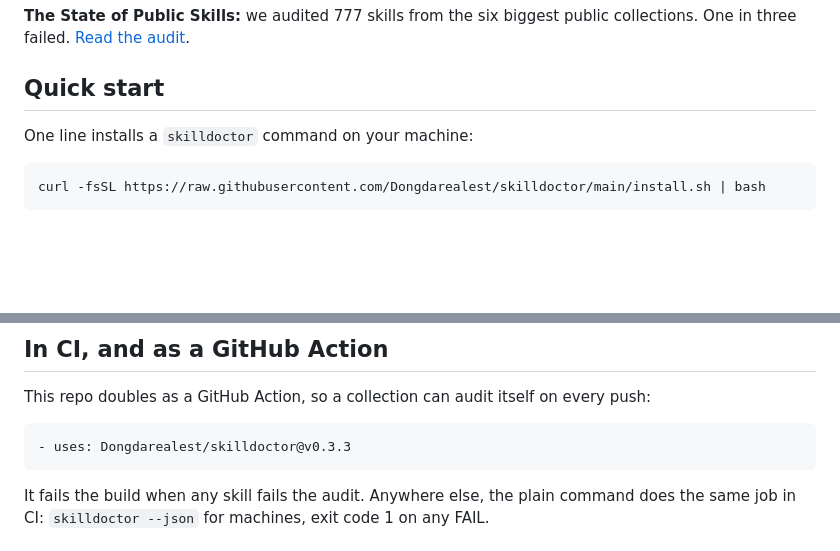
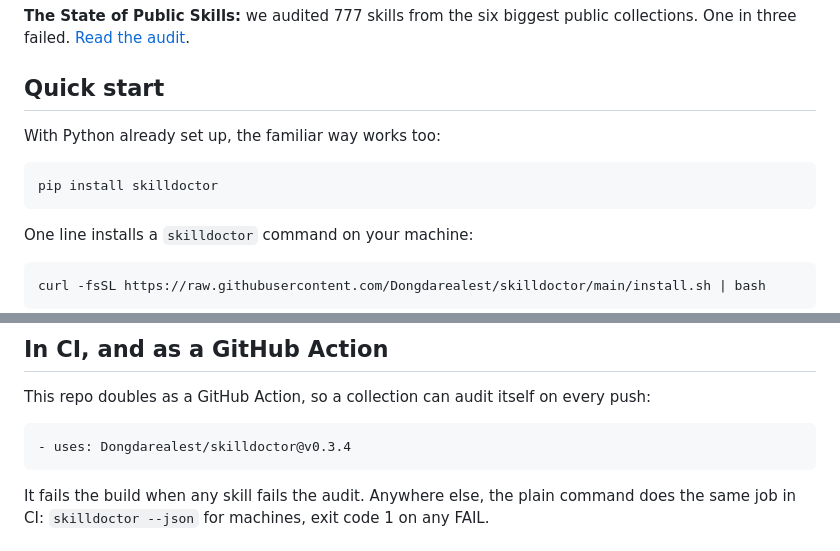
Before and after one commit to Dongdarealest/SkillClinic, a Markdown page: README.md, 2 parts joined by grey strips. Drawn GitHub-style; blank space fills up the shorter version.

````diff
--- a/README.md
+++ b/README.md
@@ -20,6 +20,12 @@ Skills are instructions your AI loads and follows, often at the start of every c
 **The State of Public Skills:** we audited 777 skills from the six biggest public collections. One in three failed. [Read the audit](AUDIT.md).
 
 ## Quick start
+
+With Python already set up, the familiar way works too:
+
+```bash
+pip install skilldoctor
+```
 
 One line installs a `skilldoctor` command on your machine:
 
@@ -104,7 +110,7 @@ Paste this into your README and it renders as the badge above:
 This repo doubles as a GitHub Action, so a collection can audit itself on every push:
 
 ```yaml
-- uses: Dongdarealest/skilldoctor@v0.3.3
+- uses: Dongdarealest/skilldoctor@v0.3.4
 ```
 
 It fails the build when any skill fails the audit. Anywhere else, the plain command does the same job in CI: `skilldoctor --json` for machines, exit code 1 on any FAIL.
````
Also changed, not shown: RELEASE-NOTES.md (+4 -0 lines), assets/demo.png, 3 other files.
